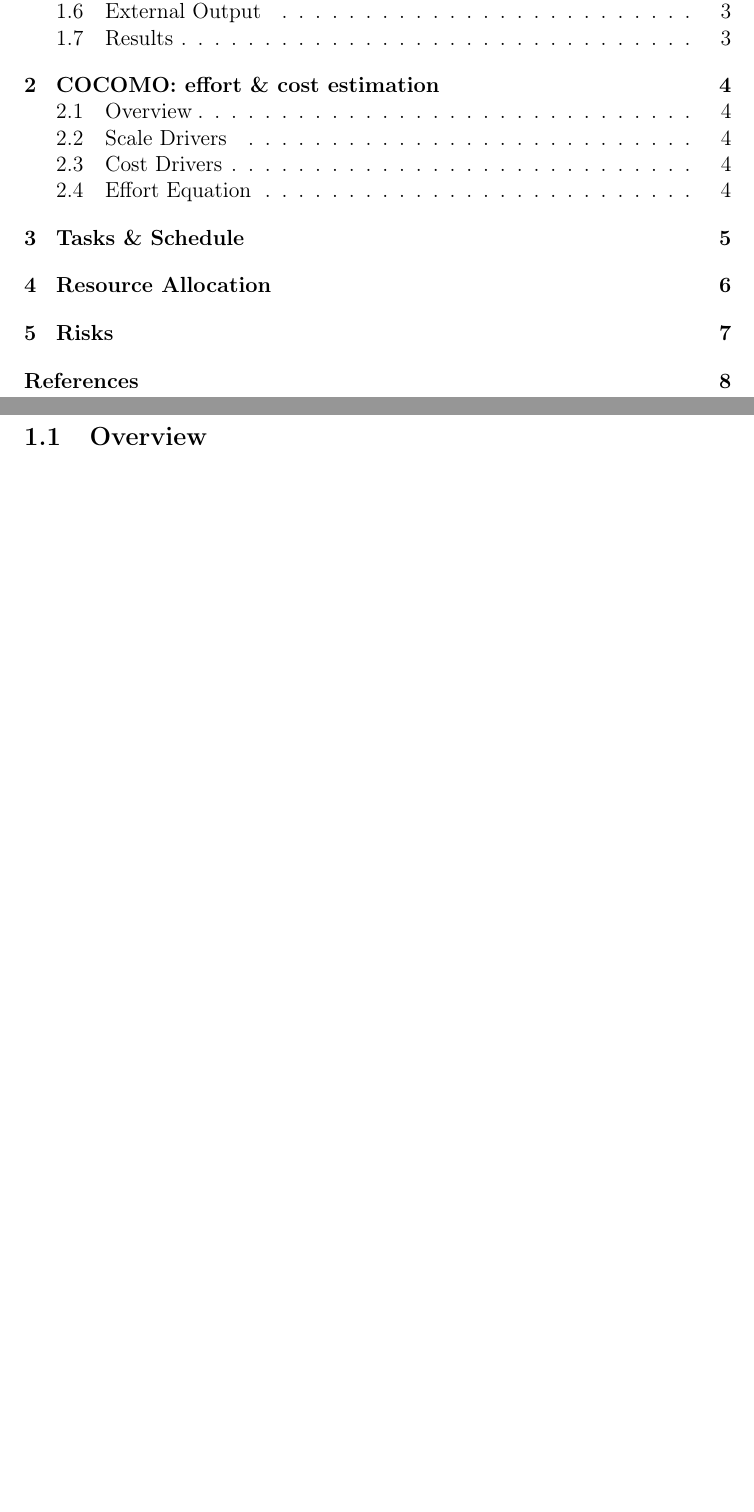
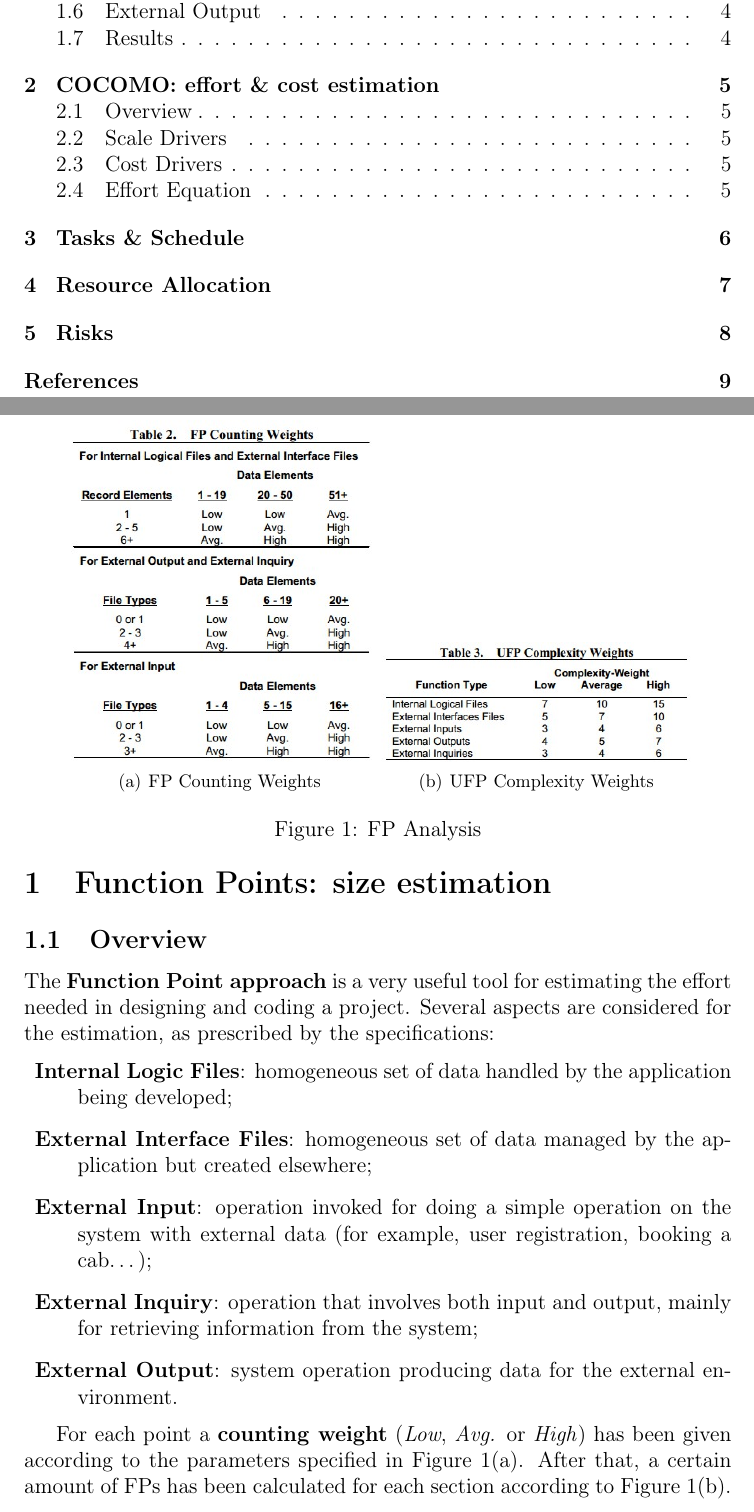
Before and after one commit to Matt8white/MyTaxiService-Albanese-Bianchi-Carlucci, a LaTeX document (planning/planning.tex, which reads planning/fp.tex): two parts of pages 2 and 3 of 8 before the commit and two parts of pages 2 and 3 of 9 after it, joined at a grey line, cut so that both start at the same text, the shorter picture padded with empty space. Compiled offline with pdfLaTeX.

Commit message:
working on fp

```diff
--- a/planning/fp.tex
+++ b/planning/fp.tex
@@ -1,6 +1,27 @@
+%!TEX root = planning.tex
 \section{Function Points: size estimation}
 \subsection{Overview} % (fold)
 \label{sub:fp_overview}
+
+The \textbf{Function Point approach} is a very useful tool for estimating the effort needed in designing and coding a project. Several aspects are considered for the estimation, as prescribed by the specifications:
+\begin{description}
+    \item \textbf{Internal Logic Files}: homogeneous set of data handled by the application being developed;
+    \item \textbf{External Interface Files}: homogeneous set of data managed by the application but created elsewhere;
+    \item \textbf{External Input}: operation invoked for doing a simple operation on the system with external data (for example, user registration, booking a cab\ldots);
+    \item \textbf{External Inquiry}: operation that involves both input and output, mainly for retrieving information from the system;
+    \item \textbf{External Output}: system operation producing data for the external environment.
+\end{description}
+
+\begin{figure}
+\centering
+\subfigure[FP Counting Weights]{\label{fig:fp_counting}\includegraphics[width=60mm]{img/fpcounting.jpg}}
+\subfigure[UFP Complexity Weights]{\label{fig:fp_total}\includegraphics[width=60mm]{img/fptotal.jpg}}
+\caption{FP Analysis}
+\end{figure}
+
+For each point a \textbf{counting weight} (\emph{Low}, \emph{Avg.} or \emph{High}) has been given according to the parameters specified in Figure~\ref{fig:fp_counting}. After that, a certain amount of FPs has been calculated for each section according to Figure~\ref{fig:fp_total}.
+
+Finally, starting from the total amount of FP, we estimated the project size in KLOC (for more on this, see Section~\ref{sub:results}).
 
 \subsection{Internal Logic Files} % (fold)
 \label{sub:ilf}
--- a/planning/planning.tex
+++ b/planning/planning.tex
@@ -6,6 +6,7 @@
 \usepackage{tabularx}
 \usepackage{stfloats}
 \usepackage{url}
+\usepackage{subfigure}
 
 \hypersetup{
     pdfborder={0 0 0}
```
Also changed, not shown: planning/cocomo.tex (+1 -0 lines), planning/resource_allocation.tex (+1 -0 lines), planning/risks.tex (+1 -0 lines), planning/tasks.tex (+1 -0 lines), planning/img/fpcounting.jpg (added), planning/img/fptotal.jpg (added).
